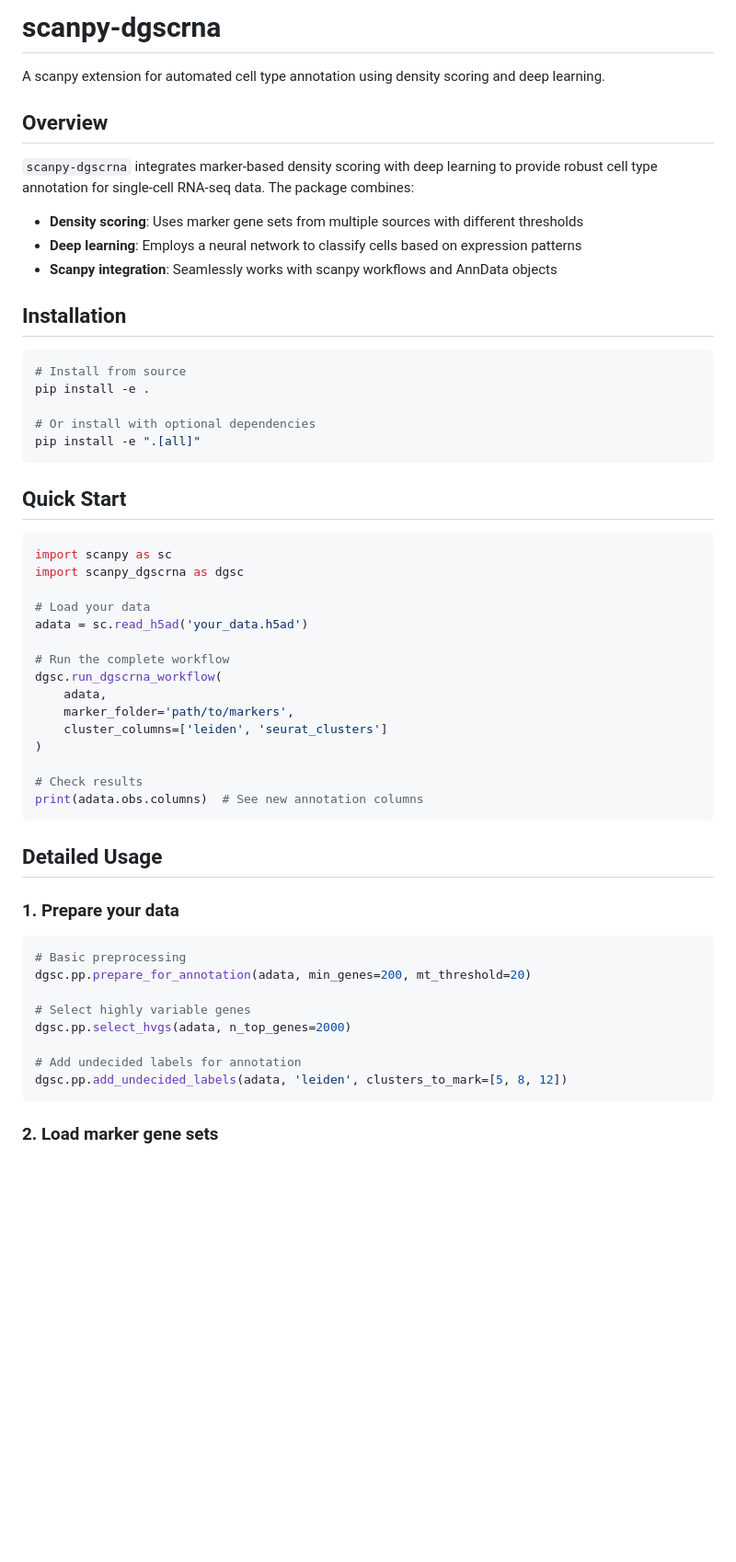
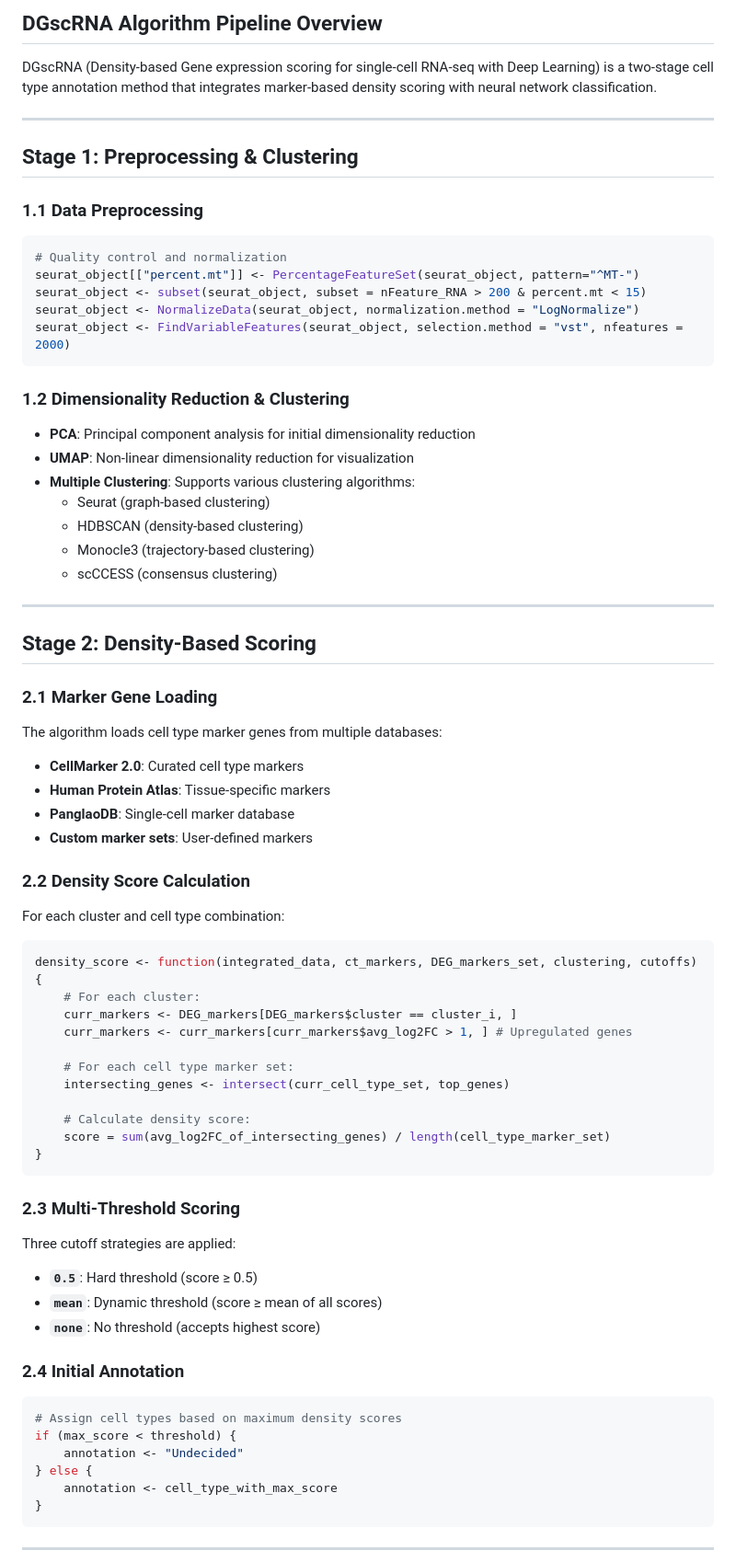
Before and after one commit to Yiminnn/DGscRNA, a Markdown page: README.md, the part around one of its changes. Shown at 92% size. Rendered like a GitHub page; blank space fills up the shorter version.

Commit message:
Refactor README.md to enhance DGscRNA algorithm overview and clarify stages of the pipeline

````diff
--- a/README.md
+++ b/README.md
@@ -1,59 +1,72 @@
-# scanpy-dgscrna
+## **DGscRNA Algorithm Pipeline Overview**
 
-A scanpy extension for automated cell type annotation using density scoring and deep learning.
+DGscRNA (Density-based Gene expression scoring for single-cell RNA-seq with Deep Learning) is a two-stage cell type annotation method that integrates marker-based density scoring with neural network classification.
 
-## Overview
+---
 
-`scanpy-dgscrna` integrates marker-based density scoring with deep learning to provide robust cell type annotation for single-cell RNA-seq data. The package combines:
+## **Stage 1: Preprocessing & Clustering**
 
-- **Density scoring**: Uses marker gene sets from multiple sources with different thresholds
-- **Deep learning**: Employs a neural network to classify cells based on expression patterns
-- **Scanpy integration**: Seamlessly works with scanpy workflows and AnnData objects
-
-## Installation
-
-```bash
-# Install from source
-pip install -e .
-
-# Or install with optional dependencies
-pip install -e ".[all]"
+### **1.1 Data Preprocessing**
+```r
+# Quality control and normalization
+seurat_object[["percent.mt"]] <- PercentageFeatureSet(seurat_object, pattern="^MT-")
+seurat_object <- subset(seurat_object, subset = nFeature_RNA > 200 & percent.mt < 15)
+seurat_object <- NormalizeData(seurat_object, normalization.method = "LogNormalize")
+seurat_object <- FindVariableFeatures(seurat_object, selection.method = "vst", nfeatures = 2000)
 ```
 
-## Quick Start
+### **1.2 Dimensionality Reduction & Clustering**
+- **PCA**: Principal component analysis for initial dimensionality reduction
+- **UMAP**: Non-linear dimensionality reduction for visualization
+- **Multiple Clustering**: Supports various clustering algorithms:
+  - Seurat (graph-based clustering)
+  - HDBSCAN (density-based clustering)
+  - Monocle3 (trajectory-based clustering)
+  - scCCESS (consensus clustering)
 
-```python
-import scanpy as sc
-import scanpy_dgscrna as dgsc
+---
 
-# Load your data
-adata = sc.read_h5ad('your_data.h5ad')
+## **Stage 2: Density-Based Scoring**
 
-# Run the complete workflow
-dgsc.run_dgscrna_workflow(
-    adata,
-    marker_folder='path/to/markers',
-    cluster_columns=['leiden', 'seurat_clusters']
-)
+### **2.1 Marker Gene Loading**
+The algorithm loads cell type marker genes from multiple databases:
+- **CellMarker 2.0**: Curated cell type markers
+- **Human Protein Atlas**: Tissue-specific markers
+- **PanglaoDB**: Single-cell marker database
+- **Custom marker sets**: User-defined markers
 
-# Check results
-print(adata.obs.columns)  # See new annotation columns
+### **2.2 Density Score Calculation**
+For each cluster and cell type combination:
+
+```r
+density_score <- function(integrated_data, ct_markers, DEG_markers_set, clustering, cutoffs) {
+    # For each cluster:
+    curr_markers <- DEG_markers[DEG_markers$cluster == cluster_i, ]
+    curr_markers <- curr_markers[curr_markers$avg_log2FC > 1, ] # Upregulated genes
+
+    # For each cell type marker set:
+    intersecting_genes <- intersect(curr_cell_type_set, top_genes)
+
+    # Calculate density score:
+    score = sum(avg_log2FC_of_intersecting_genes) / length(cell_type_marker_set)
+}
 ```
 
-## Detailed Usage
+### **2.3 Multi-Threshold Scoring**
+Three cutoff strategies are applied:
+- **`0.5`**: Hard threshold (score ≥ 0.5)
+- **`mean`**: Dynamic threshold (score ≥ mean of all scores)
+- **`none`**: No threshold (accepts highest score)
 
-### 1. Prepare your data
-
-```python
-# Basic preprocessing
-dgsc.pp.prepare_for_annotation(adata, min_genes=200, mt_threshold=20)
-
-# Select highly variable genes
-dgsc.pp.select_hvgs(adata, n_top_genes=2000)
-
-# Add undecided labels for annotation
-dgsc.pp.add_undecided_labels(adata, 'leiden', clusters_to_mark=[5, 8, 12])
+### **2.4 Initial Annotation**
+```r
+# Assign cell types based on maximum density scores
+if (max_score < threshold) {
+    annotation <- "Undecided"
+} else {
+    annotation <- cell_type_with_max_score
+}
 ```
 
-### 2. Load marker gene sets
+---
 
````
Also changed, not shown: other parts of README.md (+70 -133 lines).
